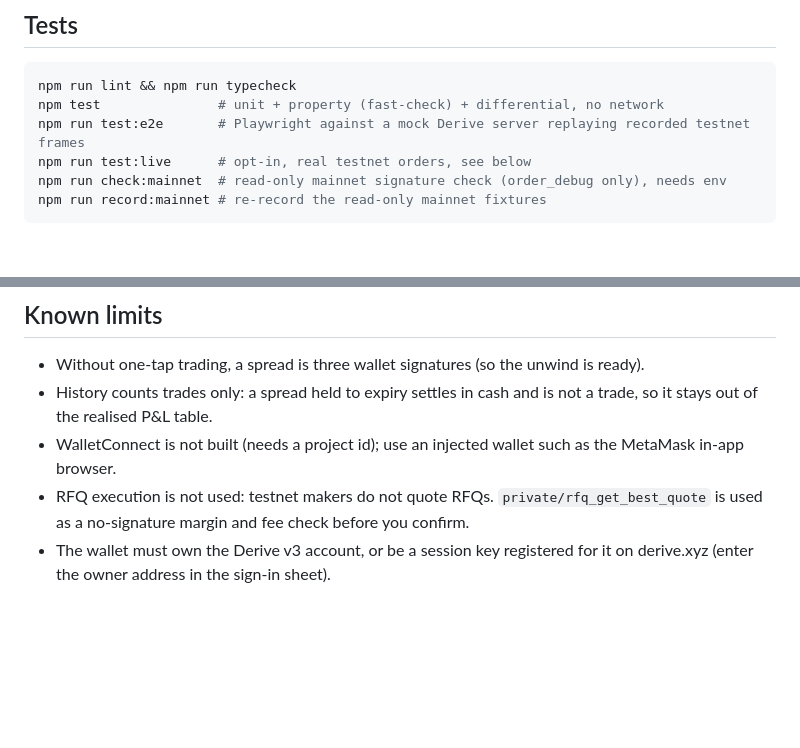
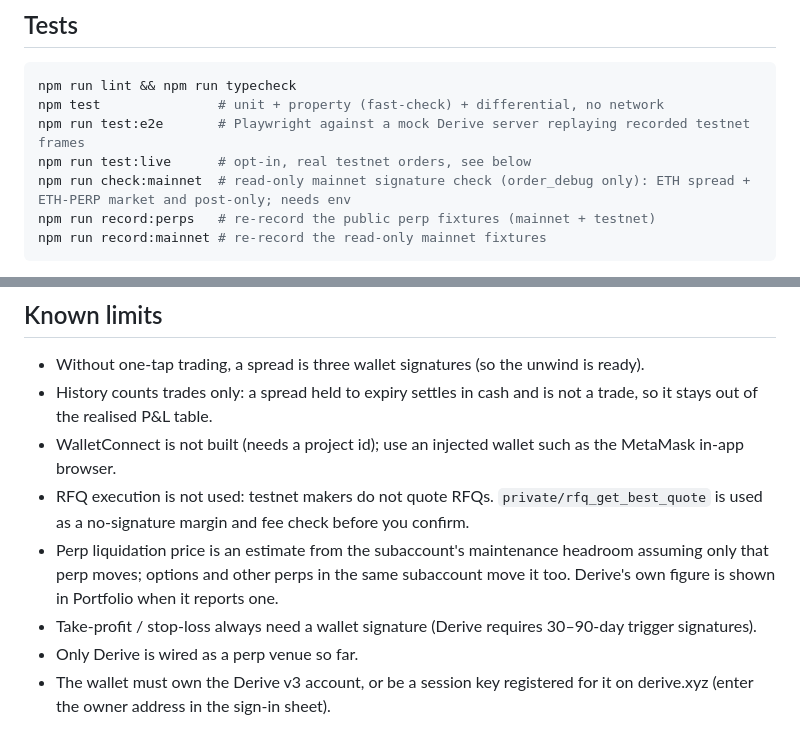
Before and after one commit to Hasen1506/Plain-English-Options, a Markdown page: README.md, 2 parts joined by grey strips. Drawn GitHub-style; blank space fills up the shorter version.

````diff
--- a/README.md
+++ b/README.md
@@ -52,7 +72,8 @@ npm run lint && npm run typecheck
 npm test               # unit + property (fast-check) + differential, no network
 npm run test:e2e       # Playwright against a mock Derive server replaying recorded testnet frames
 npm run test:live      # opt-in, real testnet orders, see below
-npm run check:mainnet  # read-only mainnet signature check (order_debug only), needs env
+npm run check:mainnet  # read-only mainnet signature check (order_debug only): ETH spread + ETH-PERP market and post-only; needs env
+npm run record:perps   # re-record the public perp fixtures (mainnet + testnet)
 npm run record:mainnet # re-record the read-only mainnet fixtures
 ```
 
@@ -112,4 +143,7 @@ See "Funding mainnet" in `docs/qa-mainnet.md` sections 5–7. In short: hold USD
 - History counts trades only: a spread held to expiry settles in cash and is not a trade, so it stays out of the realised P&L table.
 - WalletConnect is not built (needs a project id); use an injected wallet such as the MetaMask in-app browser.
 - RFQ execution is not used: testnet makers do not quote RFQs. `private/rfq_get_best_quote` is used as a no-signature margin and fee check before you confirm.
+- Perp liquidation price is an estimate from the subaccount's maintenance headroom assuming only that perp moves; options and other perps in the same subaccount move it too. Derive's own figure is shown in Portfolio when it reports one.
+- Take-profit / stop-loss always need a wallet signature (Derive requires 30–90-day trigger signatures).
+- Only Derive is wired as a perp venue so far.
 - The wallet must own the Derive v3 account, or be a session key registered for it on derive.xyz (enter the owner address in the sign-in sheet).
````
Also changed, not shown: other parts of README.md (+33 -3 lines).
